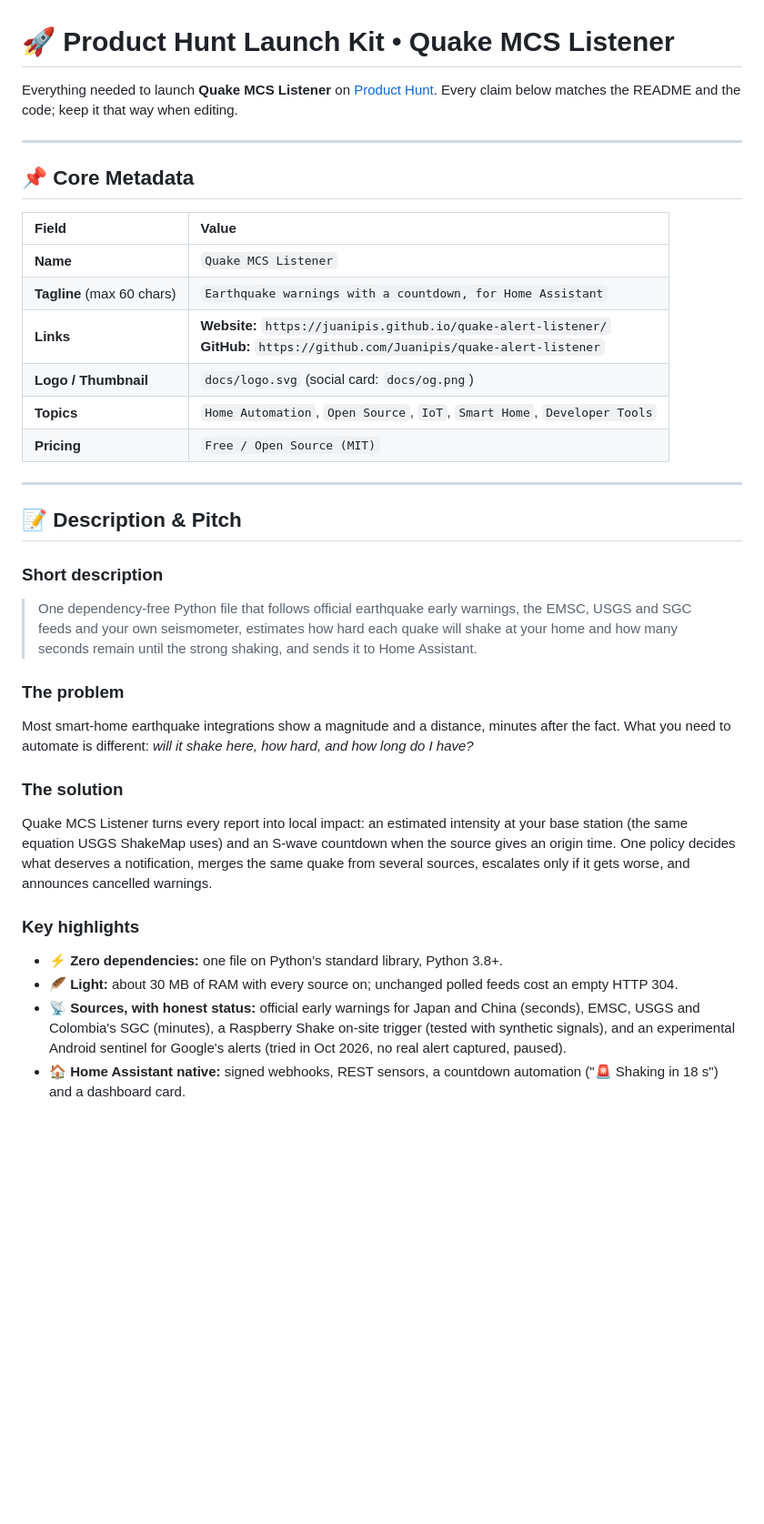
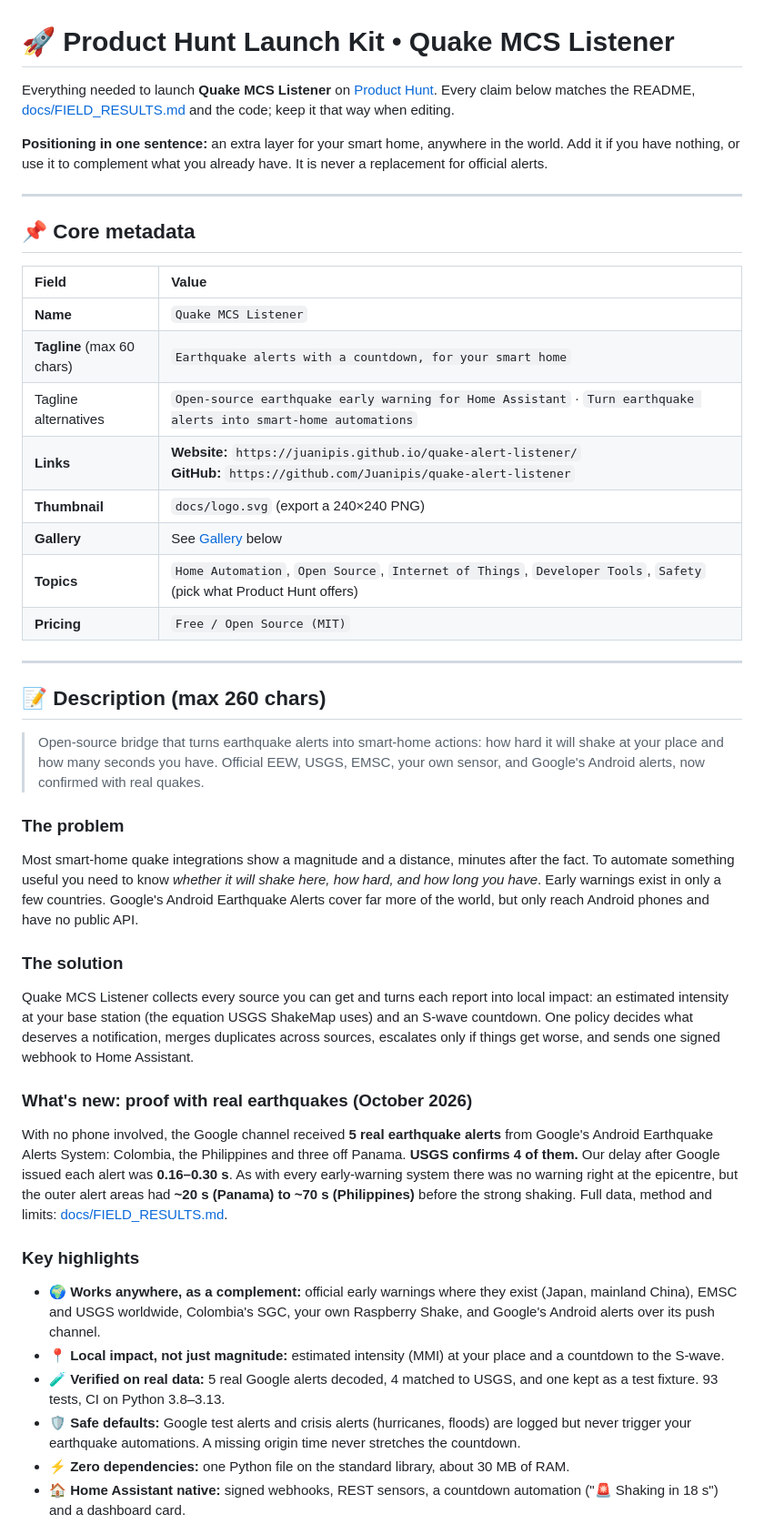
Before and after one commit to Juanipis/quake-alert-listener, a Markdown page: PRODUCT_HUNT_LAUNCH.md, the part around one of its changes. Shown at 91% size. Rendered like a GitHub page; blank space fills up the shorter version.

```diff
--- a/PRODUCT_HUNT_LAUNCH.md
+++ b/PRODUCT_HUNT_LAUNCH.md
@@ -1,35 +1,43 @@
 # 🚀 Product Hunt Launch Kit • Quake MCS Listener
 
-Everything needed to launch **Quake MCS Listener** on [Product Hunt](https://www.producthunt.com/posts/new). Every claim below matches the README and the code; keep it that way when editing.
+Everything needed to launch **Quake MCS Listener** on [Product Hunt](https://www.producthunt.com/posts/new). Every claim below matches the README, [docs/FIELD_RESULTS.md](docs/FIELD_RESULTS.md) and the code; keep it that way when editing.
+
+**Positioning in one sentence:** an extra layer for your smart home, anywhere in the world. Add it if you have nothing, or use it to complement what you already have. It is never a replacement for official alerts.
 
 ---
 
-## 📌 Core Metadata
+## 📌 Core metadata
 
 | Field | Value |
 | :--- | :--- |
 | **Name** | `Quake MCS Listener` |
-| **Tagline** (max 60 chars) | `Earthquake warnings with a countdown, for Home Assistant` |
+| **Tagline** (max 60 chars) | `Earthquake alerts with a countdown, for your smart home` |
+| Tagline alternatives | `Open-source earthquake early warning for Home Assistant` · `Turn earthquake alerts into smart-home automations` |
 | **Links** | **Website:** `https://juanipis.github.io/quake-alert-listener/`<br>**GitHub:** `https://github.com/Juanipis/quake-alert-listener` |
-| **Logo / Thumbnail** | `docs/logo.svg` (social card: `docs/og.png`) |
-| **Topics** | `Home Automation`, `Open Source`, `IoT`, `Smart Home`, `Developer Tools` |
+| **Thumbnail** | `docs/logo.svg` (export a 240×240 PNG) |
+| **Gallery** | See [Gallery](#%EF%B8%8F-gallery-1270760) below |
+| **Topics** | `Home Automation`, `Open Source`, `Internet of Things`, `Developer Tools`, `Safety` (pick what Product Hunt offers) |
 | **Pricing** | `Free / Open Source (MIT)` |
 
 ---
 
-## 📝 Description & Pitch
+## 📝 Description (max 260 chars)
 
-### Short description
-> One dependency-free Python file that follows official earthquake early warnings, the EMSC, USGS and SGC feeds and your own seismometer, estimates how hard each quake will shake at your home and how many seconds remain until the strong shaking, and sends it to Home Assistant.
+> Open-source bridge that turns earthquake alerts into smart-home actions: how hard it will shake at your place and how many seconds you have. Official EEW, USGS, EMSC, your own sensor, and Google's Android alerts, now confirmed with real quakes.
 
 ### The problem
-Most smart-home earthquake integrations show a magnitude and a distance, minutes after the fact. What you need to automate is different: *will it shake here, how hard, and how long do I have?*
+Most smart-home quake integrations show a magnitude and a distance, minutes after the fact. To automate something useful you need to know *whether it will shake here, how hard, and how long you have*. Early warnings exist in only a few countries. Google's Android Earthquake Alerts cover far more of the world, but only reach Android phones and have no public API.
 
 ### The solution
-Quake MCS Listener turns every report into local impact: an estimated intensity at your base station (the same equation USGS ShakeMap uses) and an S-wave countdown when the source gives an origin time. One policy decides what deserves a notification, merges the same quake from several sources, escalates only if it gets worse, and announces cancelled warnings.
+Quake MCS Listener collects every source you can get and turns each report into local impact: an estimated intensity at your base station (the equation USGS ShakeMap uses) and an S-wave countdown. One policy decides what deserves a notification, merges duplicates across sources, escalates only if things get worse, and sends one signed webhook to Home Assistant.
+
+### What's new: proof with real earthquakes (October 2026)
+With no phone involved, the Google channel received **5 real earthquake alerts** from Google's Android Earthquake Alerts System: Colombia, the Philippines and three off Panama. **USGS confirms 4 of them.** Our delay after Google issued each alert was **0.16–0.30 s**. As with every early-warning system there was no warning right at the epicentre, but the outer alert areas had **~20 s (Panama) to ~70 s (Philippines)** before the strong shaking. Full data, method and limits: [docs/FIELD_RESULTS.md](docs/FIELD_RESULTS.md).
 
 ### Key highlights
-- **⚡ Zero dependencies:** one file on Python's standard library, Python 3.8+.
-- **🪶 Light:** about 30 MB of RAM with every source on; unchanged polled feeds cost an empty HTTP 304.
-- **📡 Sources, with honest status:** official early warnings for Japan and China (seconds), EMSC, USGS and Colombia's SGC (minutes), a Raspberry Shake on-site trigger (tested with synthetic signals), and an experimental Android sentinel for Google's alerts (tried in Oct 2026, no real alert captured, paused).
+- **🌍 Works anywhere, as a complement:** official early warnings where they exist (Japan, mainland China), EMSC and USGS worldwide, Colombia's SGC, your own Raspberry Shake, and Google's Android alerts over its push channel.
+- **📍 Local impact, not just magnitude:** estimated intensity (MMI) at your place and a countdown to the S-wave.
+- **🧪 Verified on real data:** 5 real Google alerts decoded, 4 matched to USGS, and one kept as a test fixture. 93 tests, CI on Python 3.8–3.13.
+- **🛡️ Safe defaults:** Google test alerts and crisis alerts (hurricanes, floods) are logged but never trigger your earthquake automations. A missing origin time never stretches the countdown.
+- **⚡ Zero dependencies:** one Python file on the standard library, about 30 MB of RAM.
 - **🏠 Home Assistant native:** signed webhooks, REST sensors, a countdown automation ("🚨 Shaking in 18 s") and a dashboard card.
```
Also changed, not shown: other parts of PRODUCT_HUNT_LAUNCH.md (+62 -14 lines).
